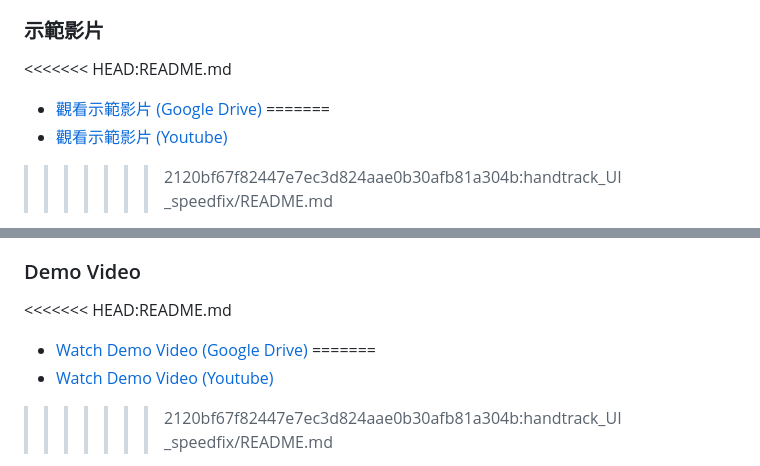
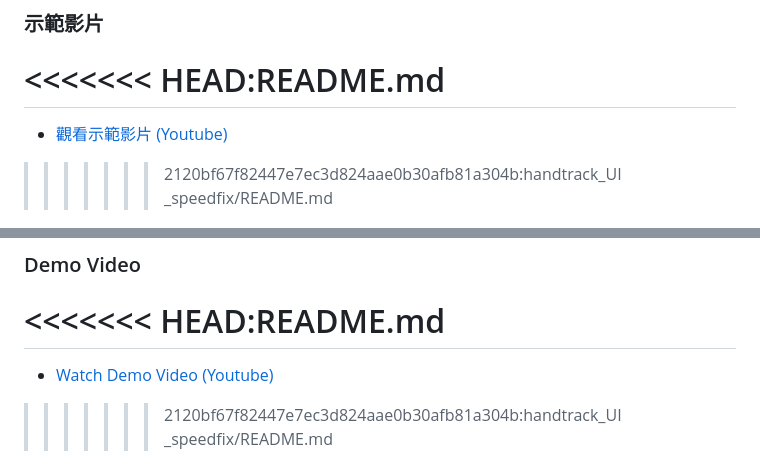
Before and after one commit to abuiw0531/Real-time-Robot-Arm-Control-System, a Markdown page: README.md, 2 parts joined by grey strips. GitHub-like rendering.

```diff
--- a/README.md
+++ b/README.md
@@ -11,7 +11,6 @@
 
 ### 示範影片
 <<<<<<< HEAD:README.md
-* [觀看示範影片 (Google Drive)](https://youtu.be/jW528MutrcQ)
 =======
 * [觀看示範影片 (Youtube)](https://youtu.be/jW528MutrcQ)
 >>>>>>> 2120bf67f82447e7ec3d824aae0b30afb81a304b:handtrack_UI_speedfix/README.md
@@ -49,7 +48,6 @@ This project is a **Real-time Robot Arm Control System** based on computer visio
 
 ### Demo Video
 <<<<<<< HEAD:README.md
-* [Watch Demo Video (Google Drive)](https://youtu.be/jW528MutrcQ)
 =======
 * [Watch Demo Video (Youtube)](https://youtu.be/jW528MutrcQ)
 >>>>>>> 2120bf67f82447e7ec3d824aae0b30afb81a304b:handtrack_UI_speedfix/README.md
```
